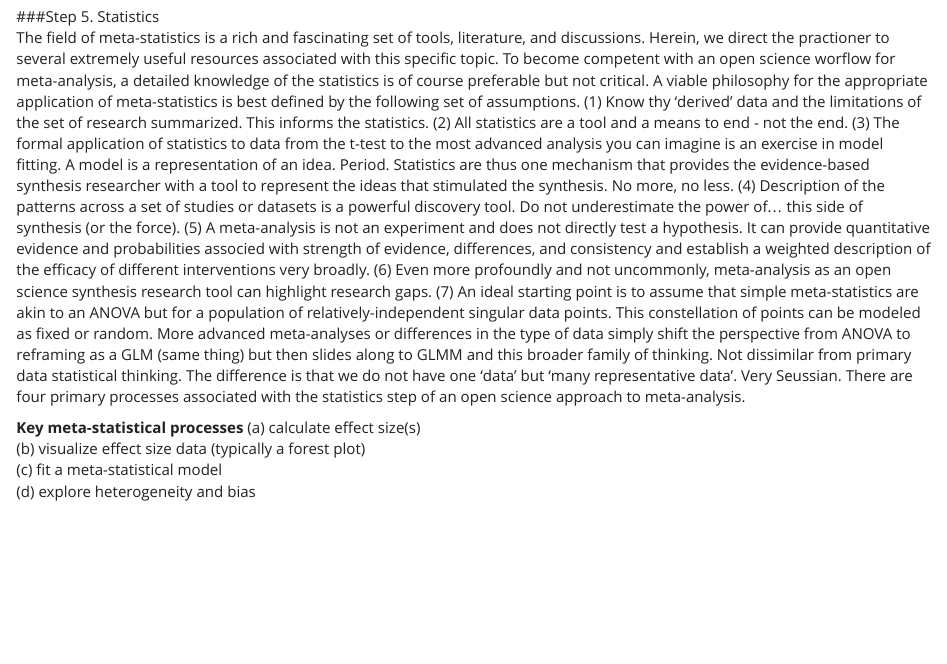
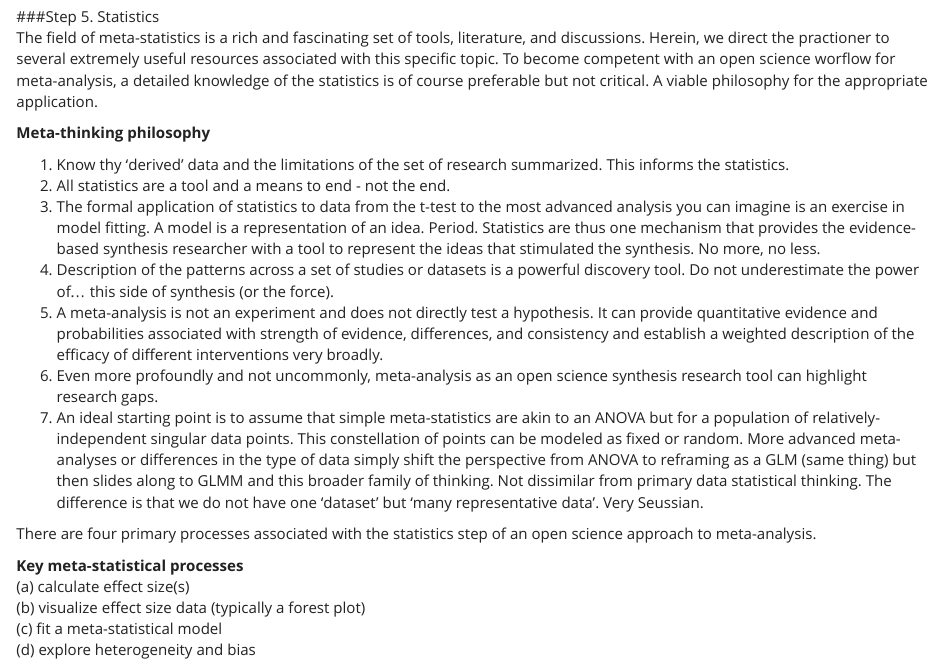
Before and after one commit to cjlortie/open.science.workflow.for.meta-analyses, an R Markdown document (step5.Rmd): the page in a window 1100 px wide, from 720 px down. Rendered offline with R 4.5, knitr and Pandoc, with nearby package versions; some code elsewhere in the file could not run offline.

Commit message:
step 5 great

```diff
--- a/step5.Rmd
+++ b/step5.Rmd
@@ -10,7 +10,19 @@ date: "2017"
 <br>
 
 ###Step 5. Statistics
-The field of meta-statistics is a rich and fascinating set of tools, literature, and discussions. Herein, we direct the practioner to several extremely useful resources associated with this specific topic. To become competent with an open science worflow for meta-analysis, a detailed knowledge of the statistics is of course preferable but not critical. A viable philosophy for the appropriate application of meta-statistics is best defined by the following set of assumptions. (1) Know thy 'derived' data and the limitations of the set of research summarized. This informs the statistics. (2) All statistics are a tool and a means to end - not the end. (3) The formal application of statistics to data from the t-test to the most advanced analysis you can imagine is an exercise in model fitting. A model is a representation of an idea. Period. Statistics are thus one mechanism that provides the evidence-based synthesis researcher with a tool to represent the ideas that stimulated the synthesis. No more, no less. (4) Description of the patterns across a set of studies or datasets is a powerful discovery tool. Do not underestimate the power of... this side of synthesis (or the force). (5) A meta-analysis is not an experiment and does not directly test a hypothesis. It can provide quantitative evidence and probabilities associed with strength of evidence, differences, and consistency and establish a weighted description of the efficacy of different interventions very broadly. (6) Even more profoundly and not uncommonly, meta-analysis as an open science synthesis research tool can highlight research gaps. (7) An ideal starting point is to assume that simple meta-statistics are akin to an ANOVA but for a population of relatively-independent singular data points. This constellation of points can be modeled as fixed or random. More advanced meta-analyses or differences in the type of data simply shift the perspective from ANOVA to reframing as a GLM (same thing) but then slides along to GLMM and this broader family of thinking. Not dissimilar from primary data statistical thinking. The difference is that we do not have one 'data' but 'many representative data'. Very Seussian. There are four primary processes associated with the statistics step of an open science approach to meta-analysis.
+The field of meta-statistics is a rich and fascinating set of tools, literature, and discussions. Herein, we direct the practioner to several extremely useful resources associated with this specific topic. To become competent with an open science worflow for meta-analysis, a detailed knowledge of the statistics is of course preferable but not critical. A viable philosophy for the appropriate application.
+
+**Meta-thinking philosophy**
+
+(1) Know thy 'derived' data and the limitations of the set of research summarized. This informs the statistics.
+(2) All statistics are a tool and a means to end - not the end.
+(3) The formal application of statistics to data from the t-test to the most advanced analysis you can imagine is an exercise in model fitting. A model is a representation of an idea. Period. Statistics are thus one mechanism that provides the evidence-based synthesis researcher with a tool to represent the ideas that stimulated the synthesis. No more, no less.
+(4) Description of the patterns across a set of studies or datasets is a powerful discovery tool. Do not underestimate the power of... this side of synthesis (or the force).
+(5) A meta-analysis is not an experiment and does not directly test a hypothesis. It can provide quantitative evidence and probabilities associated with strength of evidence, differences, and consistency and establish a weighted description of the efficacy of different interventions very broadly.
+(6) Even more profoundly and not uncommonly, meta-analysis as an open science synthesis research tool can highlight research gaps.
+(7) An ideal starting point is to assume that simple meta-statistics are akin to an ANOVA but for a population of relatively-independent singular data points. This constellation of points can be modeled as fixed or random. More advanced meta-analyses or differences in the type of data simply shift the perspective from ANOVA to reframing as a GLM (same thing) but then slides along to GLMM and this broader family of thinking. Not dissimilar from primary data statistical thinking. The difference is that we do not have one 'dataset' but 'many representative data'. Very Seussian.
+
+There are four primary processes associated with the statistics step of an open science approach to meta-analysis.
 
 **Key meta-statistical processes**
 (a) calculate effect size(s)
```
Also changed, not shown: step5_files/figure-html/statistical model fitting-1.png, step5_files/figure-html/statistical model fitting-10.png, step5_files/figure-html/statistical model fitting-2.png, step5_files/figure-html/statistical model fitting-3.png, step5_files/figure-html/statistical model fitting-4.png, step5_files/figure-html/statistical model fitting-5.png, step5_files/figure-html/statistical model fitting-6.png, step5_files/figure-html/statistical model fitting-7.png, step5_files/figure-html/statistical model fitting-8.png, step5_files/figure-html/statistical model fitting-9.png, 1 other file.
